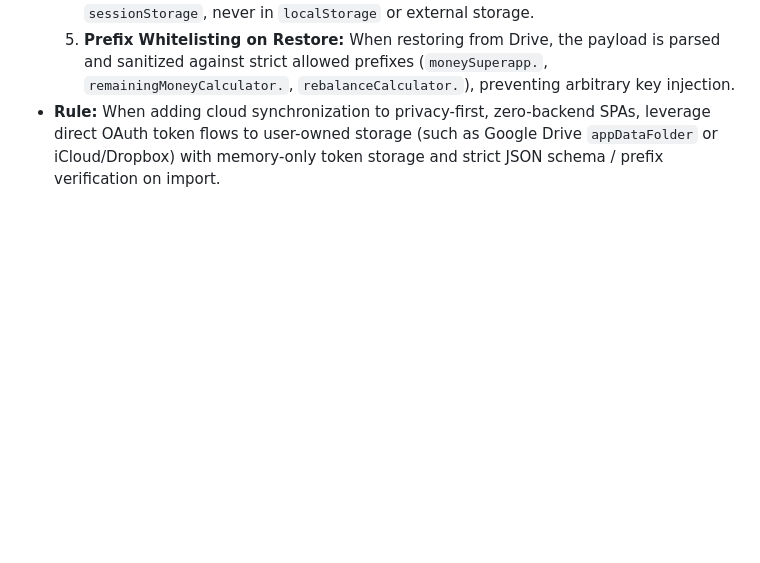
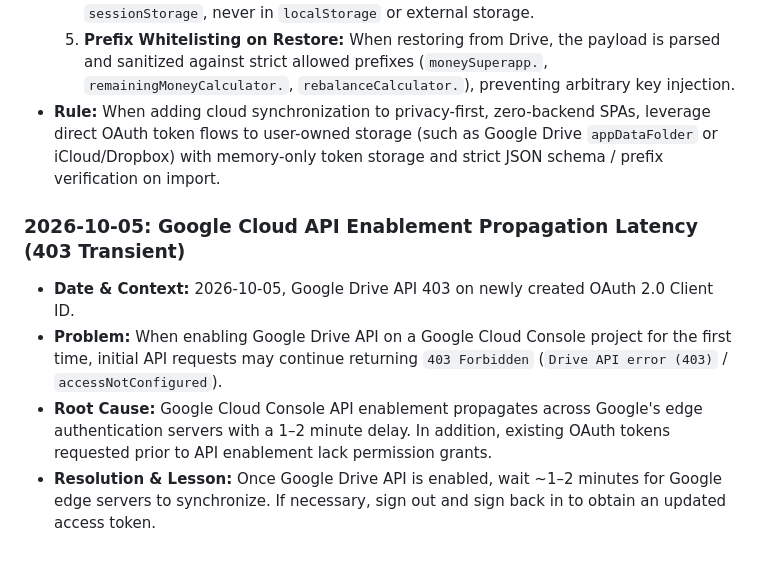
Before and after one commit to crossoverall/money-superapp, a Markdown page: .ai/memory/lessons.md, the part around the change. Drawn GitHub-style; blank space fills up the shorter version.

Commit message:
docs(lessons): record Google Cloud API enablement propagation latency quirk

```diff
--- a/.ai/memory/lessons.md
+++ b/.ai/memory/lessons.md
@@ -195,3 +195,11 @@ When adding a lesson, include:
   4. **Strict Token Security:** Access tokens are stored exclusively in memory and `sessionStorage`, never in `localStorage` or external storage.
   5. **Prefix Whitelisting on Restore:** When restoring from Drive, the payload is parsed and sanitized against strict allowed prefixes (`moneySuperapp.`, `remainingMoneyCalculator.`, `rebalanceCalculator.`), preventing arbitrary key injection.
 - **Rule:** When adding cloud synchronization to privacy-first, zero-backend SPAs, leverage direct OAuth token flows to user-owned storage (such as Google Drive `appDataFolder` or iCloud/Dropbox) with memory-only token storage and strict JSON schema / prefix verification on import.
+
+
+### 2026-10-05: Google Cloud API Enablement Propagation Latency (403 Transient)
+
+- **Date & Context:** 2026-10-05, Google Drive API 403 on newly created OAuth 2.0 Client ID.
+- **Problem:** When enabling Google Drive API on a Google Cloud Console project for the first time, initial API requests may continue returning `403 Forbidden` (`Drive API error (403)` / `accessNotConfigured`).
+- **Root Cause:** Google Cloud Console API enablement propagates across Google's edge authentication servers with a 1–2 minute delay. In addition, existing OAuth tokens requested prior to API enablement lack permission grants.
+- **Resolution & Lesson:** Once Google Drive API is enabled, wait ~1–2 minutes for Google edge servers to synchronize. If necessary, sign out and sign back in to obtain an updated access token.
```
